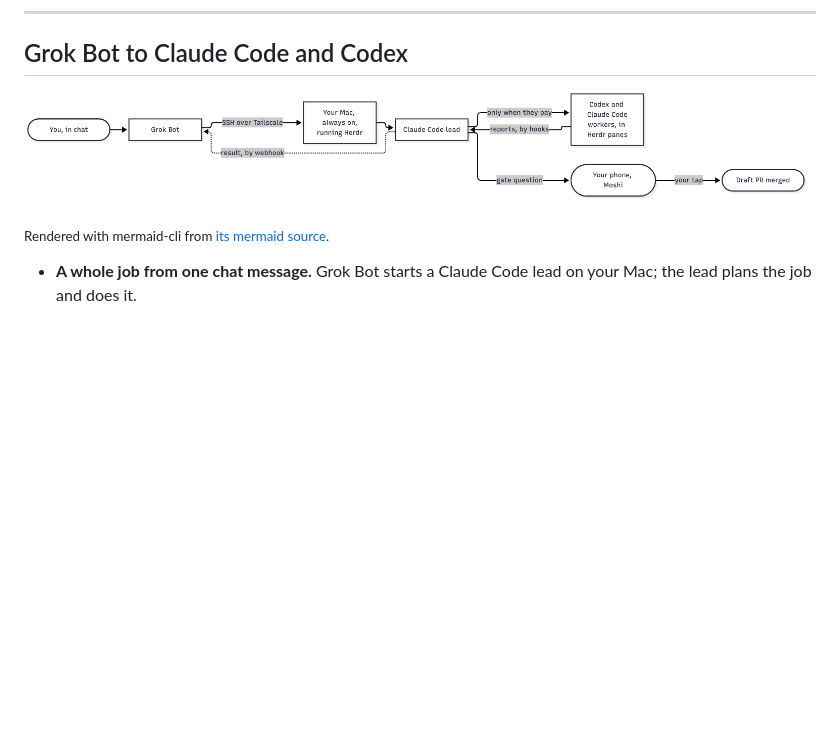
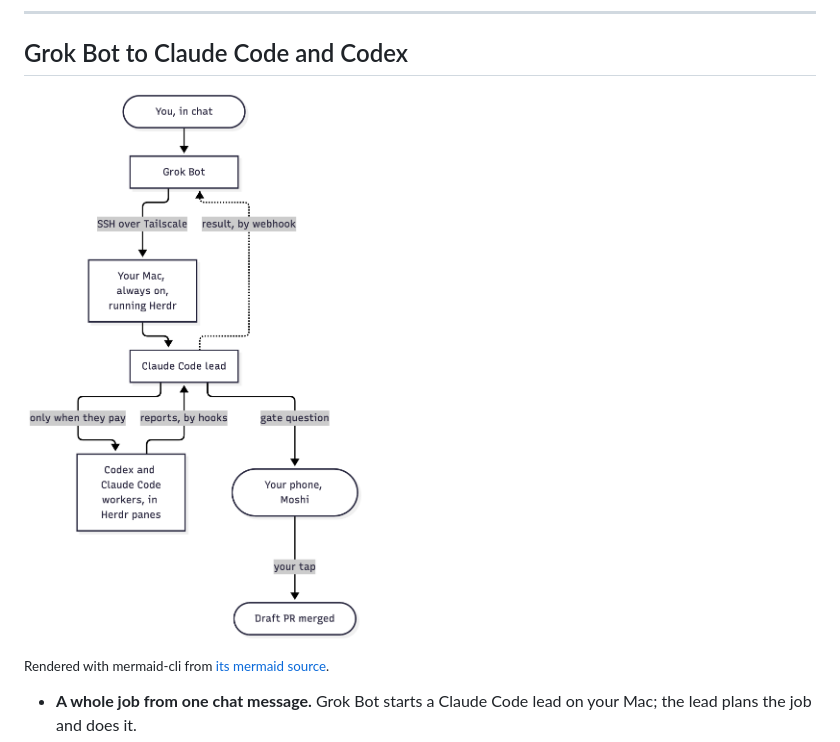
Before and after one commit to vib-z/stampede, a Markdown page: README.md, the part around the change. Drawn GitHub-style; pictures changed too: docs/diagrams/grokbot-flow.png; blank space fills up the shorter version.

Commit message:
Docs: stack the flowchart vertically so it reads on a phone
Co-Authored-By: Claude Opus 5.5 <noreply@anthropic.com>

```diff
--- a/README.md
+++ b/README.md
@@ -33,7 +33,7 @@
 
 ## Grok Bot to Claude Code and Codex
 
-![Grok Bot to Claude Code and Codex: you chat, the bot reaches your Mac over SSH on Tailscale, starts a Claude Code lead, which opens workers only when they pay](docs/diagrams/grokbot-flow.png)
+<img src="docs/diagrams/grokbot-flow.png" width="520" alt="Grok Bot to Claude Code and Codex: you chat, the bot reaches your Mac over SSH on Tailscale, starts a Claude Code lead, which opens workers only when they pay">
 
 <sub>Rendered with mermaid-cli from [its mermaid source](docs/diagrams/grokbot-flow.mmd).</sub>
 
```
Also changed, not shown: 1 other file.
